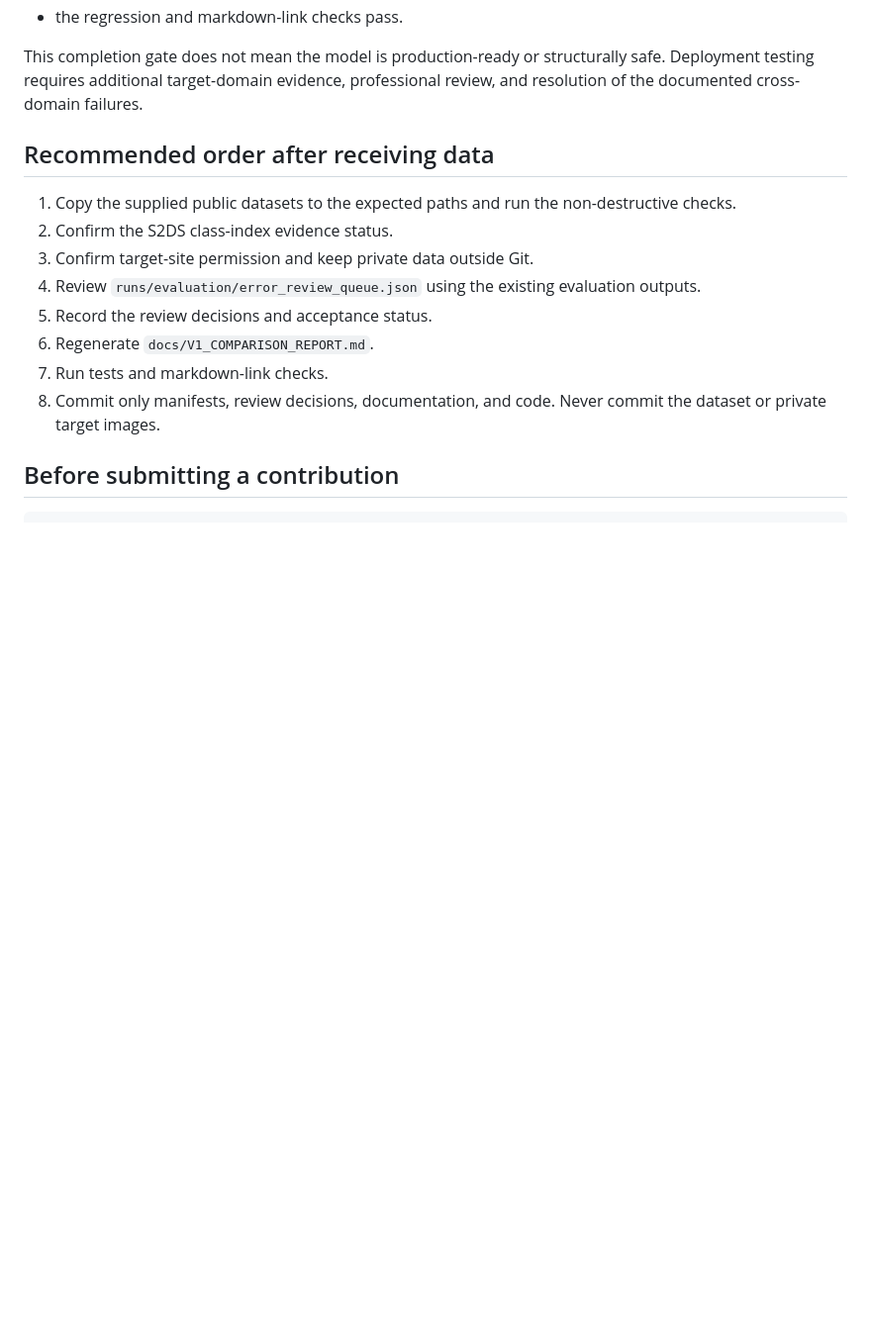
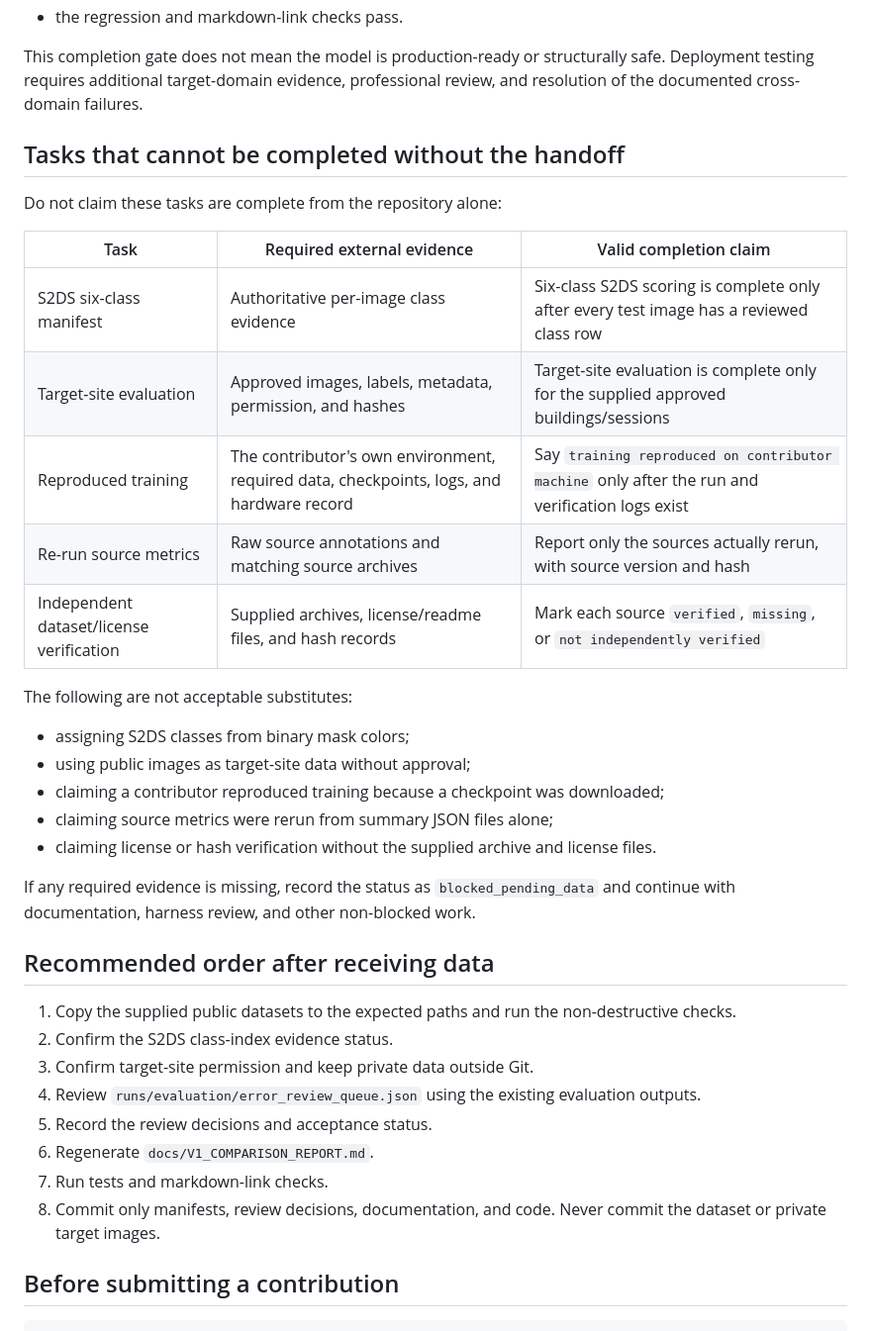
Before and after one commit to ACCETRA/Ms-Project-building-defects, a Markdown page: docs/CONTRIBUTOR_GPU_SETUP.md, the part around the change. Shown at 99% size. Drawn GitHub-style; blank space fills up the shorter version.

Commit message:
Clarify contributor evidence requirements

```diff
--- a/docs/CONTRIBUTOR_GPU_SETUP.md
+++ b/docs/CONTRIBUTOR_GPU_SETUP.md
@@ -407,6 +407,28 @@ The project can be called complete as an **academic FYP prototype** when:
 
 This completion gate does not mean the model is production-ready or structurally safe. Deployment testing requires additional target-domain evidence, professional review, and resolution of the documented cross-domain failures.
 
+## Tasks that cannot be completed without the handoff
+
+Do not claim these tasks are complete from the repository alone:
+
+| Task | Required external evidence | Valid completion claim |
+|---|---|---|
+| S2DS six-class manifest | Authoritative per-image class evidence | Six-class S2DS scoring is complete only after every test image has a reviewed class row |
+| Target-site evaluation | Approved images, labels, metadata, permission, and hashes | Target-site evaluation is complete only for the supplied approved buildings/sessions |
+| Reproduced training | The contributor's own environment, required data, checkpoints, logs, and hardware record | Say `training reproduced on contributor machine` only after the run and verification logs exist |
+| Re-run source metrics | Raw source annotations and matching source archives | Report only the sources actually rerun, with source version and hash |
+| Independent dataset/license verification | Supplied archives, license/readme files, and hash records | Mark each source `verified`, `missing`, or `not independently verified` |
+
+The following are not acceptable substitutes:
+
+- assigning S2DS classes from binary mask colors;
+- using public images as target-site data without approval;
+- claiming a contributor reproduced training because a checkpoint was downloaded;
+- claiming source metrics were rerun from summary JSON files alone;
+- claiming license or hash verification without the supplied archive and license files.
+
+If any required evidence is missing, record the status as `blocked_pending_data` and continue with documentation, harness review, and other non-blocked work.
+
 ## Recommended order after receiving data
 
 1. Copy the supplied public datasets to the expected paths and run the non-destructive checks.
```
